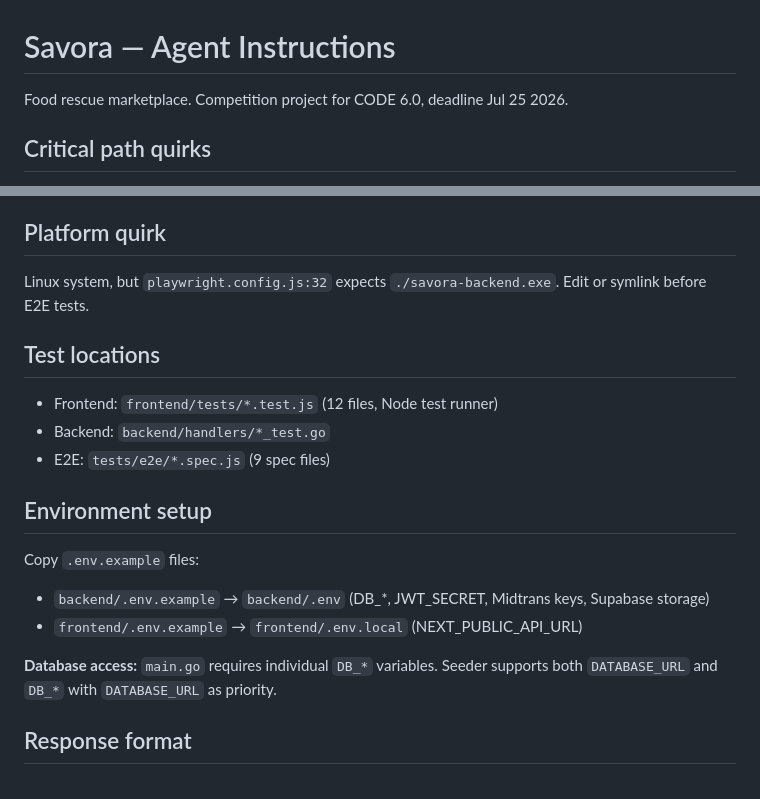
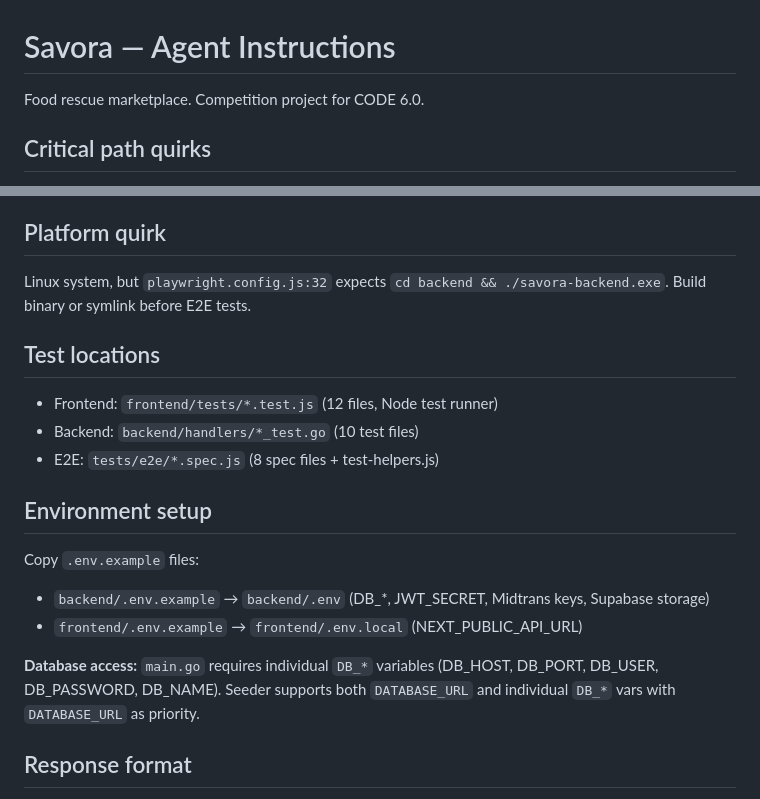
Before and after one commit to Code-6-0/Savora, a Markdown page: AGENTS.md, 2 parts joined by grey strips. Drawn GitHub-style.

```diff
--- a/AGENTS.md
+++ b/AGENTS.md
@@ -1,6 +1,6 @@
 # Savora — Agent Instructions
 
-Food rescue marketplace. Competition project for CODE 6.0, deadline Jul 25 2026.
+Food rescue marketplace. Competition project for CODE 6.0.
 
 ## Critical path quirks
 
@@ -146,13 +153,13 @@ Do NOT change to "1 bad keyword = instant red badge".
 
 ## Platform quirk
 
-Linux system, but `playwright.config.js:32` expects `./savora-backend.exe`. Edit or symlink before E2E tests.
+Linux system, but `playwright.config.js:32` expects `cd backend && ./savora-backend.exe`. Build binary or symlink before E2E tests.
 
 ## Test locations
 
 - Frontend: `frontend/tests/*.test.js` (12 files, Node test runner)
-- Backend: `backend/handlers/*_test.go`
-- E2E: `tests/e2e/*.spec.js` (9 spec files)
+- Backend: `backend/handlers/*_test.go` (10 test files)
+- E2E: `tests/e2e/*.spec.js` (8 spec files + test-helpers.js)
 
 ## Environment setup
 
@@ -160,7 +167,7 @@ Copy `.env.example` files:
 - `backend/.env.example` → `backend/.env` (DB_*, JWT_SECRET, Midtrans keys, Supabase storage)
 - `frontend/.env.example` → `frontend/.env.local` (NEXT_PUBLIC_API_URL)
 
-**Database access:** `main.go` requires individual `DB_*` variables. Seeder supports both `DATABASE_URL` and `DB_*` with `DATABASE_URL` as priority.
+**Database access:** `main.go` requires individual `DB_*` variables (DB_HOST, DB_PORT, DB_USER, DB_PASSWORD, DB_NAME). Seeder supports both `DATABASE_URL` and individual `DB_*` vars with `DATABASE_URL` as priority.
 
 ## Response format
 
```
Also changed, not shown: other parts of AGENTS.md (+16 -9 lines).
